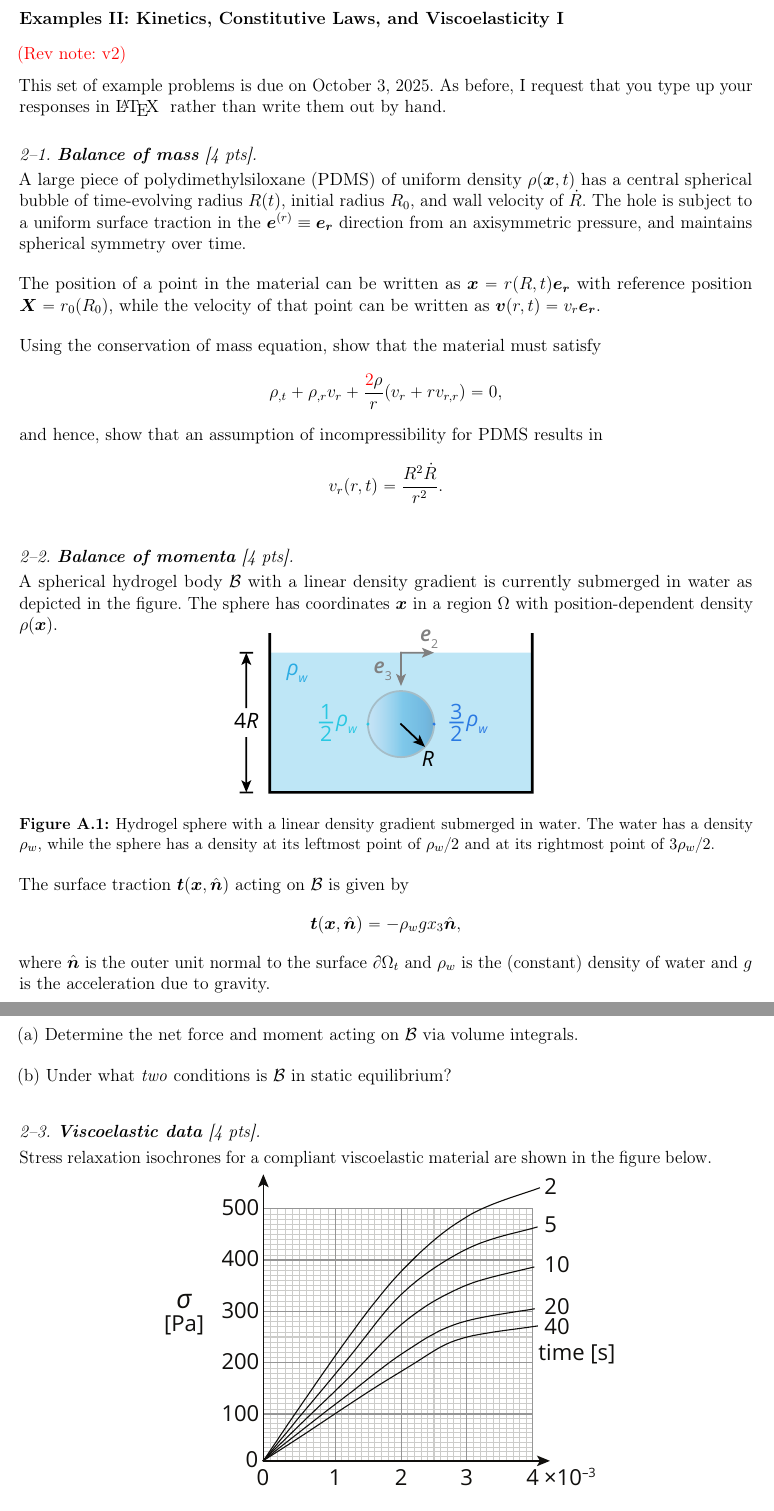
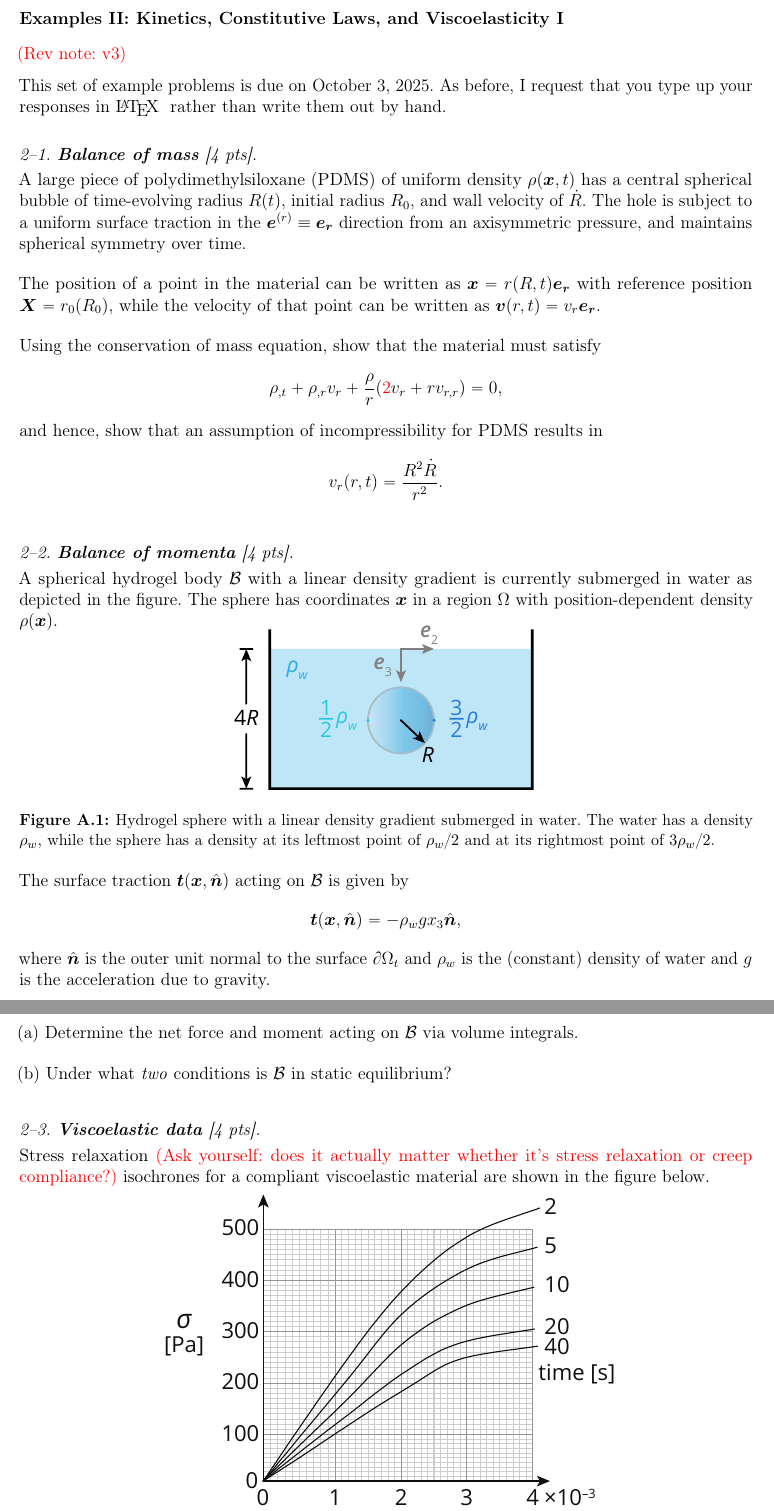
Before and after one commit to wuweizh/25-ME517-Project-and-Example-Sets-Wuwei, a LaTeX paper (instr-main.tex, which reads instr-PS2.tex): two parts of pages 4 and 5 of 17, joined at a grey line, cut so that both start at the same text. Compiled offline with pdfLaTeX.

Commit message:
Fixed the factor of 2 location for Q1. Added a rhetorical question to the question with isochrones.

```diff
--- a/instr-PS2.tex
+++ b/instr-PS2.tex
@@ -3,7 +3,7 @@
 
 \section*{Examples II: Kinetics, Constitutive Laws, and Viscoelasticity I}
 \label{PS2}
-\textcolor{red}{(Rev note: v2)}
+\textcolor{red}{(Rev note: v3)}
 
 
 This set of example problems is due on October 3, 2025.
@@ -23,7 +23,7 @@ Using the conservation of mass equation, show that the material must satisfy
 %\rho_{,t} + (\rho v_i)_{,i} = 0,
 %\end{equation}
 \begin{equation*}
-\rho_{,t}+ \rho_{,r} v_r + \frac{\textcolor{red}{2}\rho}{r} (v_r + r v_{r,r}) = 0,
+\rho_{,t}+ \rho_{,r} v_r + \frac{\rho}{r} (\textcolor{red}{2}v_r + r v_{r,r}) = 0,
 \end{equation*}
 and hence, show that an assumption of incompressibility for PDMS results in
 \begin{equation*}
@@ -57,7 +57,7 @@ where $\hat{\bm{n}}$ is the outer unit normal to the surface $\partial \Omega_t$
 
 \bigskip
 \subsection*{2--3. \textbf{Viscoelastic data} [4 pts].}
-Stress relaxation isochrones for a compliant viscoelastic material are shown in the figure below.
+Stress relaxation \textcolor{red}{(Ask yourself: does it actually matter whether it's stress relaxation or creep compliance?)} isochrones for a compliant viscoelastic material are shown in the figure below.
 
 \begin{figure}[H]
 \vspace{-1em}
```
